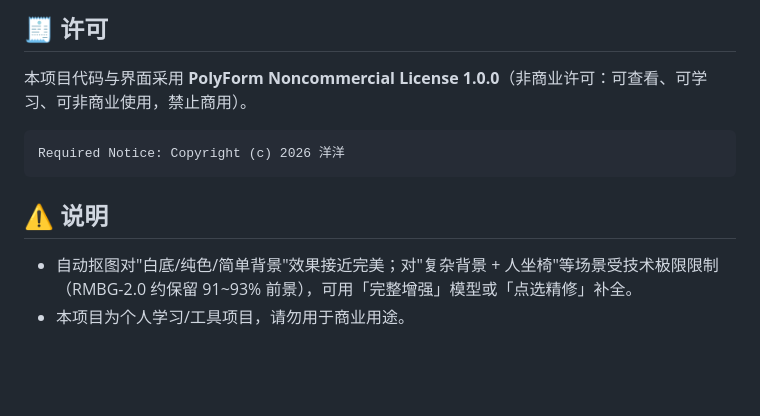
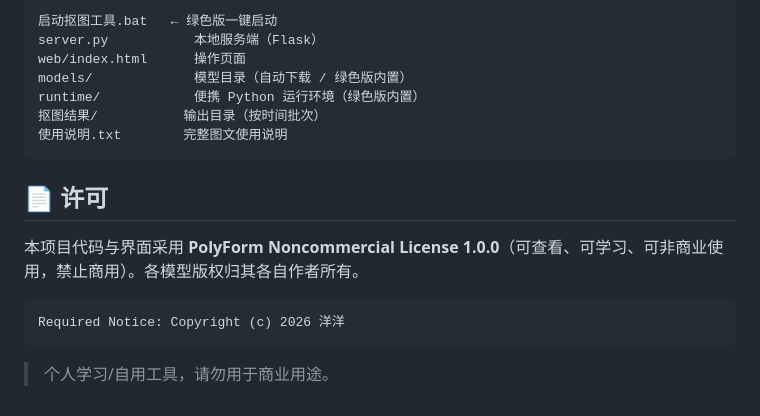
Before and after one commit to yyds8170-ctrl/yang-pixelcut, a Markdown page: README.md, the part around one of its changes. GitHub-like rendering; blank space fills up the shorter version.

````diff
--- a/README.md
+++ b/README.md
@@ -81,13 +70,20 @@ runtime/            便携版 Python 运行环境（绿色版内置）
 
-## 🧾 许可
+```
+启动抠图工具.bat   ← 绿色版一键启动
+server.py           本地服务端（Flask）
+web/index.html      操作页面
+models/             模型目录（自动下载 / 绿色版内置）
+runtime/            便携 Python 运行环境（绿色版内置）
+抠图结果/           输出目录（按时间批次）
+使用说明.txt        完整图文使用说明
+```
 
-本项目代码与界面采用 **PolyForm Noncommercial License 1.0.0**（非商业许可：可查看、可学习、可非商业使用，禁止商用）。
+## 📄 许可
+
+本项目代码与界面采用 **PolyForm Noncommercial License 1.0.0**（可查看、可学习、可非商业使用，禁止商用）。各模型版权归其各自作者所有。
 
 ```
 Required Notice: Copyright (c) 2026 洋洋
 ```
 
-## ⚠️ 说明
-
-- 自动抠图对"白底/纯色/简单背景"效果接近完美；对"复杂背景 + 人坐椅"等场景受技术极限限制（RMBG-2.0 约保留 91~93% 前景），可用「完整增强」模型或「点选精修」补全。
-- 本项目为个人学习/工具项目，请勿用于商业用途。
+> 个人学习/自用工具，请勿用于商业用途。
````
Also changed, not shown: other parts of README.md (+45 -56 lines).
